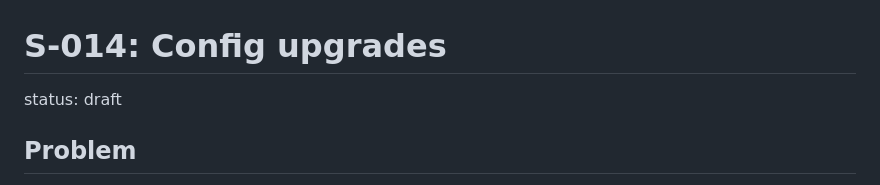
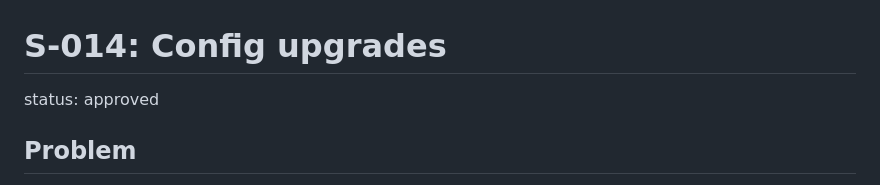
Before and after one commit to romamo/release-lanes, a Markdown page: docs/specs/014-config-upgrades.md, the part around the change. Rendered like a GitHub page.

Commit message:
Spec 014: approved by the maintainer
Co-Authored-By: Claude Opus 5.5 <noreply@anthropic.com>

```diff
--- a/docs/specs/014-config-upgrades.md
+++ b/docs/specs/014-config-upgrades.md
@@ -1,6 +1,6 @@
 # S-014: Config upgrades
 
-status: draft
+status: approved
 
 ## Problem
 
```
